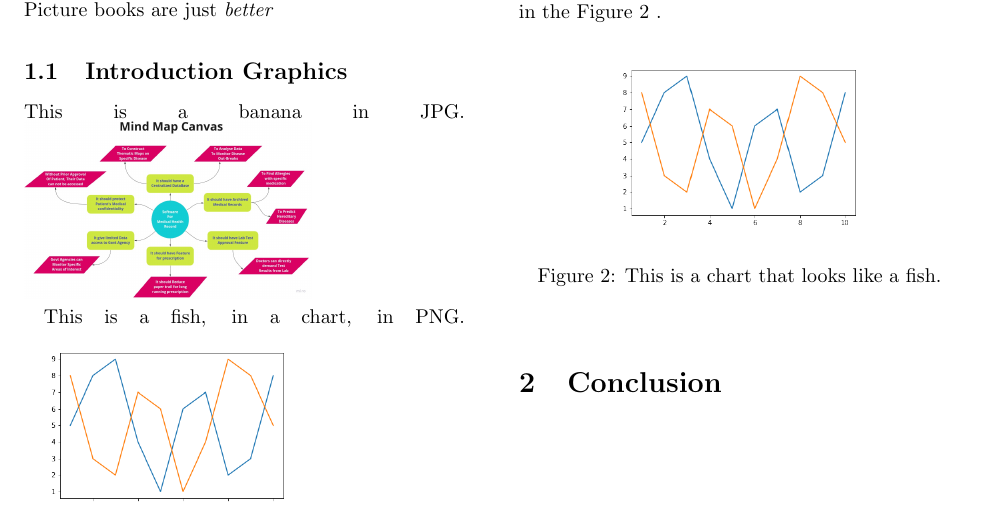
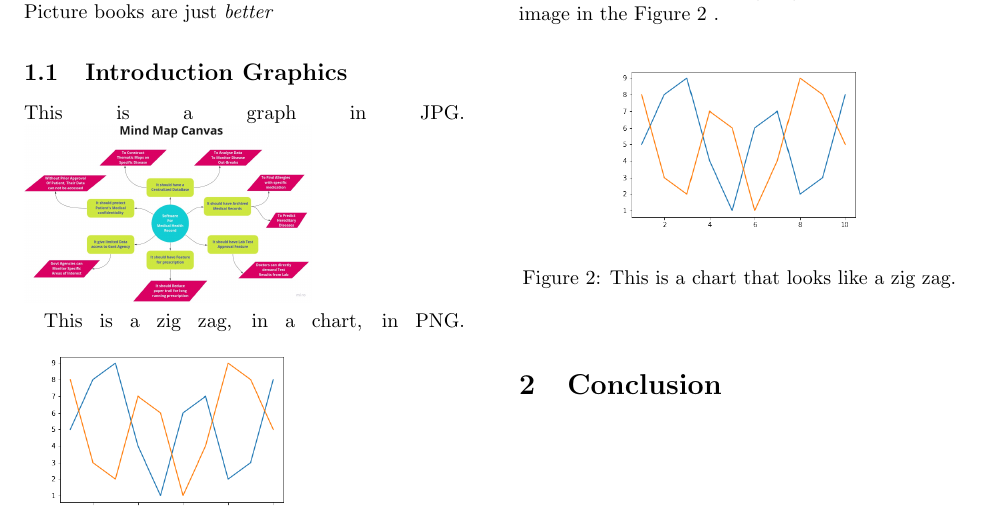
Before and after one commit to anuj-nair/LaTeXlearn, a LaTeX document (06_Including_Graphics.tex): part of the page, cut so that both start at the same text. Compiled offline with pdfLaTeX.

Commit message:
All tex files are updated and pdf files are added

```diff
--- a/06_Including_Graphics.tex
+++ b/06_Including_Graphics.tex
@@ -16,8 +16,7 @@ Picture books are just \emph{better}
 
 \subsection{Introduction Graphics}
 
-  This is a banana in JPG.
-  \includegraphics[width=2in]{me.jpg}
+  This is a graph in JPG.
+  \includegraphics[width=2in]{graph.jpg}
 
-  This is a fish, in a chart, in PNG.
-				\includegraphics[width=2in]{graph.png}
+  This is a zig zag, in a chart, in PNG.
@@ -36,12 +36,12 @@ Picture books are just \emph{better}
     \end{center}
   \end{figure}
 
-  In my article, I want to include a PNG image of a chart that looks like a fish. You can see this image in the Figure~\ref{fig:fish} .
+  In my article, I want to include a PNG image of a chart that looks like a zig zag. You can see this image in the Figure~\ref{fig:chart} .
   \begin{figure}[htbp]
     \begin{center}
-				\includegraphics[width=2in]{graph.png}
-        \caption{This is a chart that looks like a fish.}
-        \label{fig:fish}
+				\includegraphics[width=2in]{chart.png}
+        \caption{This is a chart that looks like a zig zag.}
+        \label{fig:chart}
     \end{center}
   \end{figure}
 
```
Also changed, not shown: 05_Tables_Floats_and_the_Tabular_Environment.tex (+0 -4 lines), 07_An_article_with_citations.tex (+0 -5 lines), 07l_An_article_with_citations_Luke.tex (+0 -5 lines), 12_More_on_Tables_and_Graphics.tex (+1 -1 lines), 13_Compiling_from_Separate_Files.tex (+2 -2 lines), 01_My_Fantastic_Article.pdf (added), 02_A_Compelling_Title.pdf (added), 03_Basic_LaTeX_Formatting.pdf (added), 04_List_Environments.pdf (added), 05_Tables_Floats_and_the_Tabular_Environment.pdf (added), 06_Including_Graphics.pdf (added), 07_An_article_with_citations.bbl (added), 07_An_article_with_citations.pdf (added), 07l_An_article_with_citations_Luke.pdf (added), 13 more files, 6 other files.
